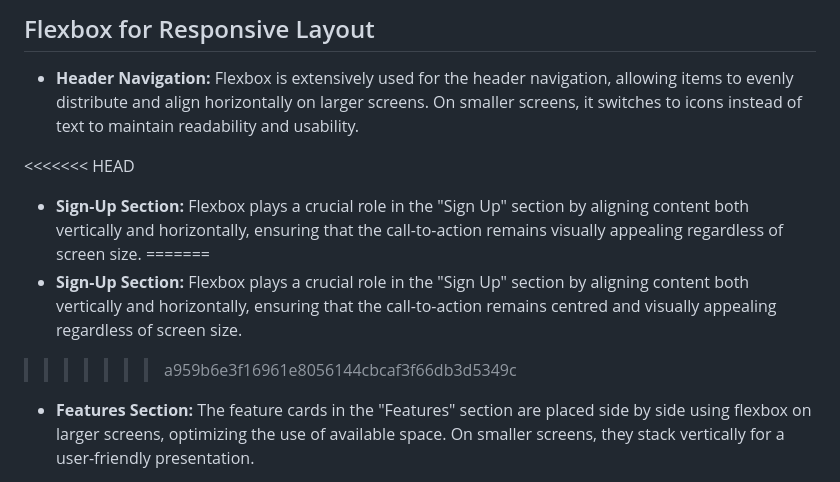
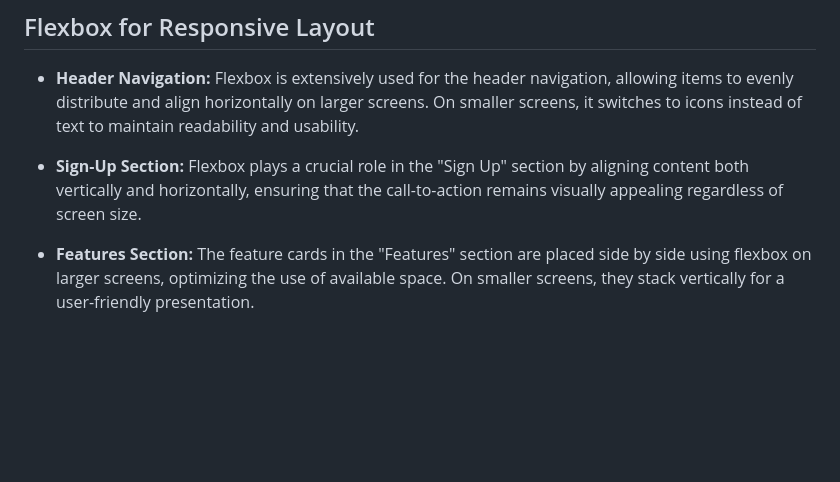
Before and after one commit to artemdev9/front_end_development, a Markdown page: Fotomatic/README.md, the part around the change. Drawn GitHub-style; blank space fills up the shorter version.

Commit message:
Modified Fotomatic.

```diff
--- a/Fotomatic/README.md
+++ b/Fotomatic/README.md
@@ -6,11 +6,7 @@ This Fotomatic portfolio website is designed with a strong emphasis on **respons
 
 - **Header Navigation:** Flexbox is extensively used for the header navigation, allowing items to evenly distribute and align horizontally on larger screens. On smaller screens, it switches to icons instead of text to maintain readability and usability.
 
-<<<<<<< HEAD
 - **Sign-Up Section:** Flexbox plays a crucial role in the "Sign Up" section by aligning content both vertically and horizontally, ensuring that the call-to-action remains visually appealing regardless of screen size.
-=======
-- **Sign-Up Section:** Flexbox plays a crucial role in the "Sign Up" section by aligning content both vertically and horizontally, ensuring that the call-to-action remains centred and visually appealing regardless of screen size.
->>>>>>> a959b6e3f16961e8056144cbcaf3f66db3d5349c
 
 - **Features Section:** The feature cards in the "Features" section are placed side by side using flexbox on larger screens, optimizing the use of available space. On smaller screens, they stack vertically for a user-friendly presentation.
 
```
